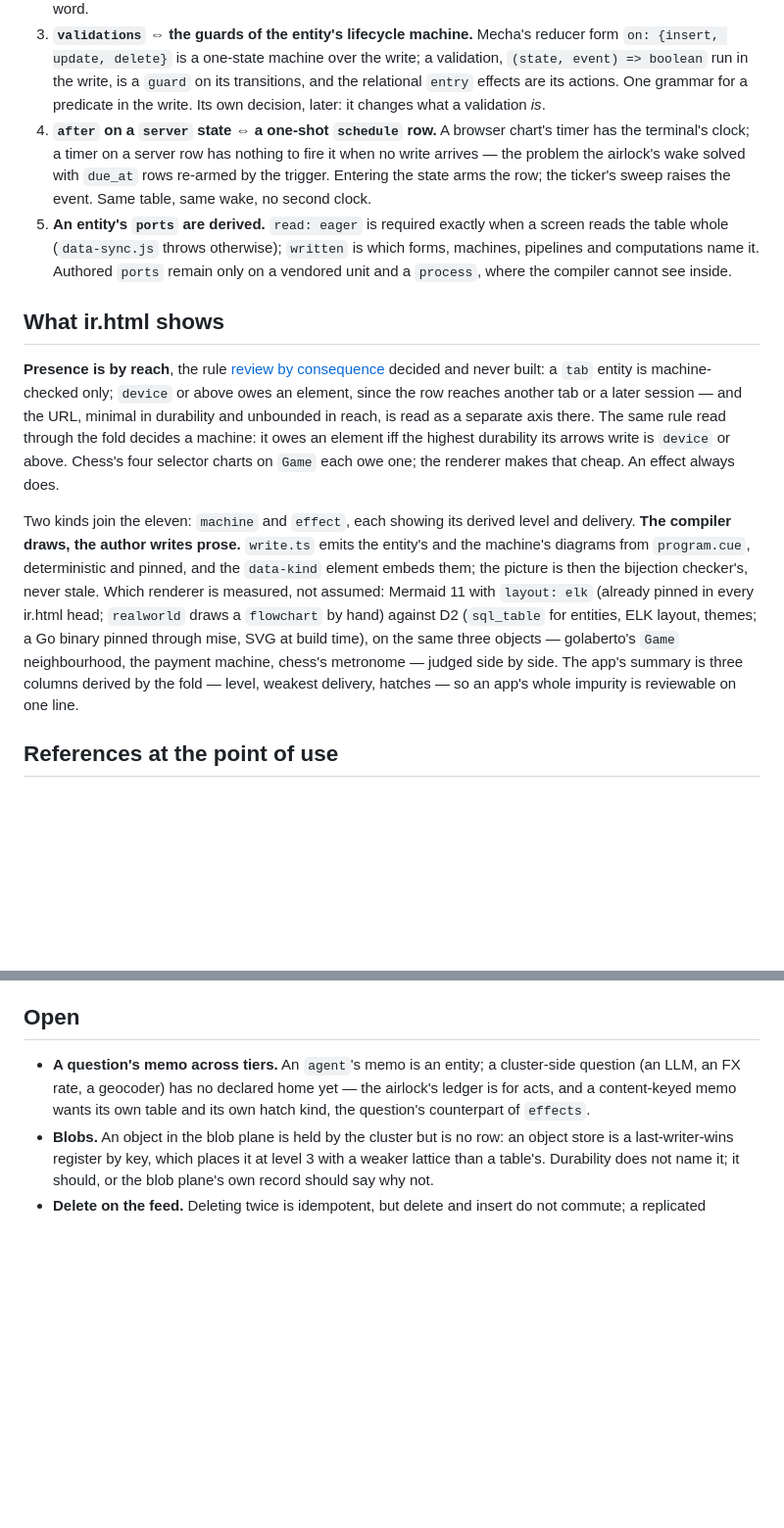
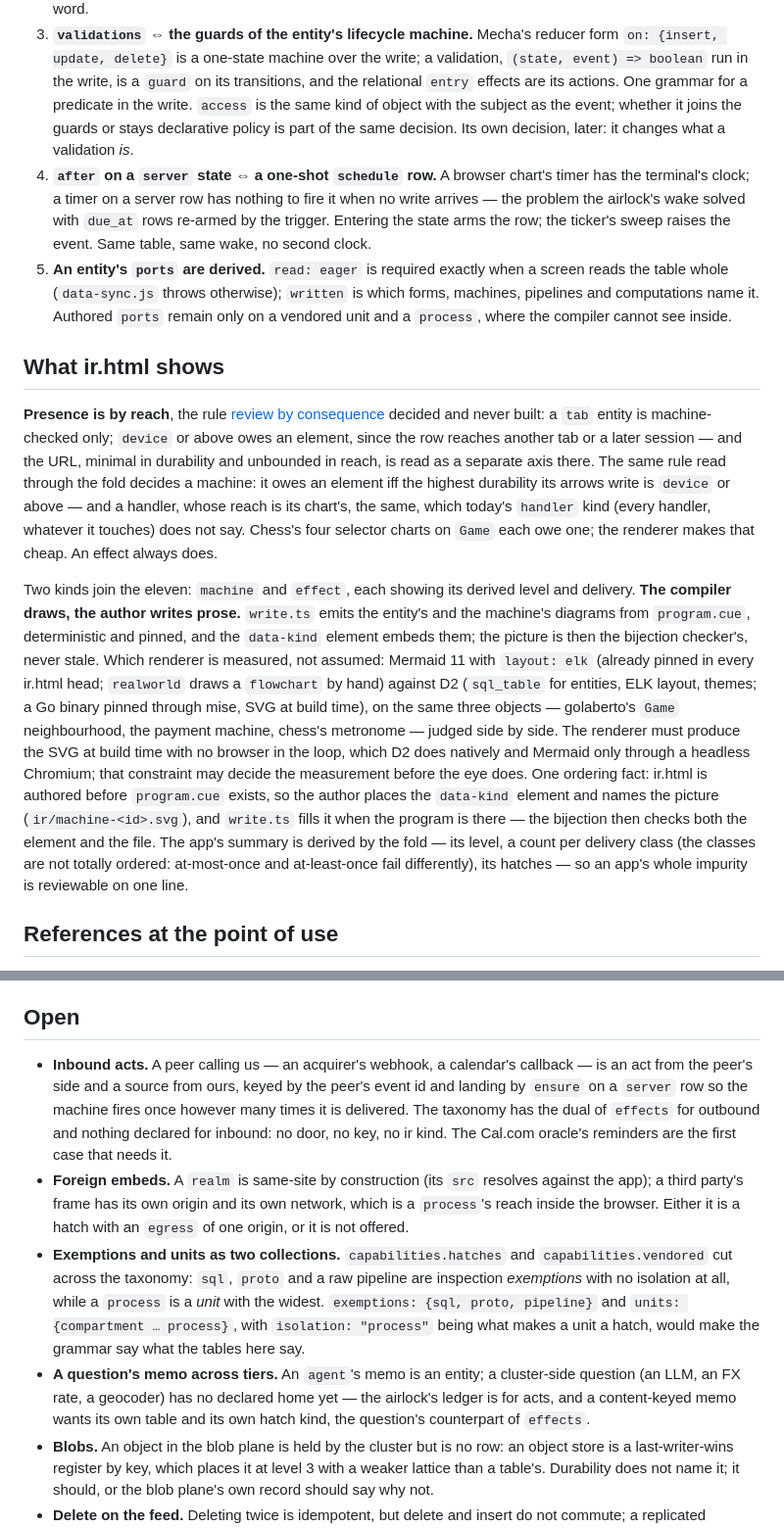
Before and after one commit to bonisoft3/pronto, a Markdown page: docs/decisions/2026-10-10-hatches.md, 2 parts joined by grey strips. Shown at 98% size. GitHub-like rendering; blank space fills up the shorter version.

Commit message:
docs(pronto): hatches — what the review after writing found
Co-Authored-By: Claude Fable 5.1 <noreply@anthropic.com>
GitOrigin-RevId: bd8644a72ab0ef4e2d1dea9e94839e4798d99fa5

```diff
--- a/docs/decisions/2026-10-10-hatches.md
+++ b/docs/decisions/2026-10-10-hatches.md
@@ -278,7 +278,9 @@ structure says which copy is primary.
    `on: {insert, update, delete}` is a one-state machine over the write; a validation,
    `(state, event) => boolean` run in the write, is a `guard` on its transitions, and the
    relational `entry` effects are its actions. One grammar for a predicate in the write.
-   Its own decision, later: it changes what a validation *is*.
+   `access` is the same kind of object with the subject as the event; whether it joins the
+   guards or stays declarative policy is part of the same decision. Its own decision,
+   later: it changes what a validation *is*.
 4. **`after` on a `server` state ⇔ a one-shot `schedule` row.** A browser chart's timer
    has the terminal's clock; a timer on a server row has nothing to fire it when no write
    arrives — the problem the airlock's wake solved with `due_at` rows re-armed by the
@@ -296,8 +298,10 @@ decided and never built: a `tab` entity is machine-checked only; `device` or abo
 an element, since the row reaches another tab or a later session — and the URL, minimal
 in durability and unbounded in reach, is read as a separate axis there. The same rule
 read through the fold decides a machine: it owes an element iff the highest durability
-its arrows write is `device` or above. Chess's four selector charts on `Game` each owe
-one; the renderer makes that cheap. An effect always does.
+its arrows write is `device` or above — and a handler, whose reach is its chart's, the
+same, which today's `handler` kind (every handler, whatever it touches) does not say.
+Chess's four selector charts on `Game` each owe one; the renderer makes that cheap. An
+effect always does.
 
 Two kinds join the eleven: `machine` and `effect`, each showing its derived level and
 delivery. **The compiler draws, the author writes prose.** `write.ts` emits the
@@ -307,8 +311,15 @@ Which renderer is measured, not assumed: Mermaid 11 with `layout: elk` (already
 every ir.html head; `realworld` draws a `flowchart` by hand) against D2 (`sql_table` for
 entities, ELK layout, themes; a Go binary pinned through mise, SVG at build time), on the
 same three objects — golaberto's `Game` neighbourhood, the payment machine, chess's
-metronome — judged side by side. The app's summary is three columns derived by the fold —
-level, weakest delivery, hatches — so an app's whole impurity is reviewable on one line.
+metronome — judged side by side. The renderer must produce the SVG at build time with no
+browser in the loop, which D2 does natively and Mermaid only through a headless Chromium;
+that constraint may decide the measurement before the eye does. One ordering fact: ir.html
+is authored before `program.cue` exists, so the author places the `data-kind` element and
+names the picture (`ir/machine-<id>.svg`), and `write.ts` fills it when the program is
+there — the bijection then checks both the element and the file. The app's summary is
+derived by the fold — its level, a count per delivery class (the classes are not totally
+ordered: at-most-once and at-least-once fail differently), its hatches — so an app's whole
+impurity is reviewable on one line.
 
 ## References at the point of use
 
@@ -386,6 +397,22 @@ XState's actors and `input` for the shape of an effect.
 
 ## Open
 
+- **Inbound acts.** A peer calling us — an acquirer's webhook, a calendar's callback — is
+  an act from the peer's side and a source from ours, keyed by the peer's event id and
+  landing by `ensure` on a `server` row so the machine fires once however many times it
+  is delivered. The taxonomy has the dual of `effects` for outbound and nothing declared
+  for inbound: no door, no key, no ir kind. The Cal.com oracle's reminders are the first
+  case that needs it.
+- **Foreign embeds.** A `realm` is same-site by construction (its `src` resolves against
+  the app); a third party's frame has its own origin and its own network, which is a
+  `process`'s reach inside the browser. Either it is a hatch with an `egress` of one
+  origin, or it is not offered.
+- **Exemptions and units as two collections.** `capabilities.hatches` and
+  `capabilities.vendored` cut across the taxonomy: `sql`, `proto` and a raw pipeline are
+  inspection *exemptions* with no isolation at all, while a `process` is a *unit* with the
+  widest. `exemptions: {sql, proto, pipeline}` and `units: {compartment … process}`, with
+  `isolation: "process"` being what makes a unit a hatch, would make the grammar say what
+  the tables here say.
 - **A question's memo across tiers.** An `agent`'s memo is an entity; a cluster-side
   question (an LLM, an FX rate, a geocoder) has no declared home yet — the airlock's
   ledger is for acts, and a content-keyed memo wants its own table and its own hatch
```
Also changed, not shown: other parts of docs/decisions/2026-10-10-hatches.md (+1 -1 lines).
